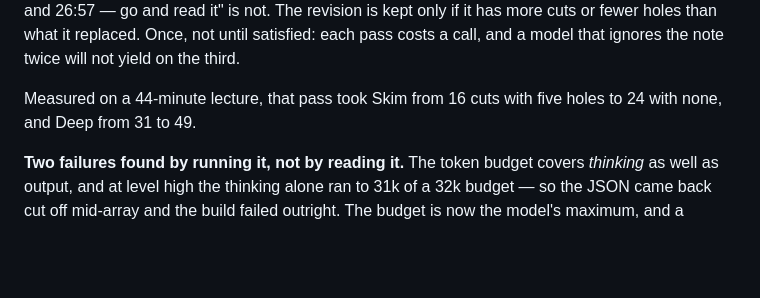
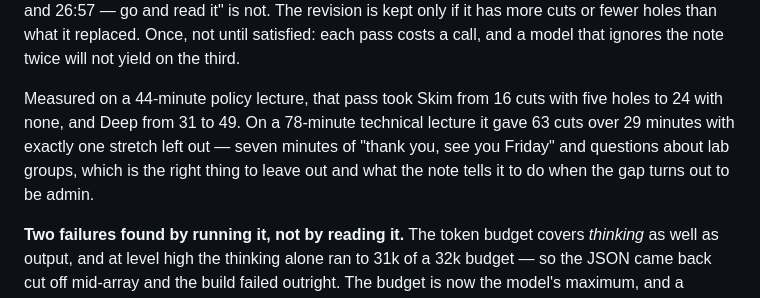
Before and after one commit to Tahallaman/UniNotes, a Markdown page: docs/gui-design.md, the part around the change. Drawn GitHub-style; blank space fills up the shorter version.

Commit message:
docs(highlights): record what the second lecture measured
A 78-minute technical lecture, which is a different shape from the policy one everything was tuned against: 63 cuts over 29 minutes, and the one stretch it leaves out is post-lecture chatter about lab groups. That is the gap check working rather than failing.

Co-Authored-By: Claude Opus 5 <noreply@anthropic.com>

```diff
--- a/docs/gui-design.md
+++ b/docs/gui-design.md
@@ -744,8 +744,12 @@ revision is kept only if it has more cuts or fewer holes than what it replaced.
 Once, not until satisfied: each pass costs a call, and a model that ignores the
 note twice will not yield on the third.
 
-Measured on a 44-minute lecture, that pass took Skim from 16 cuts with five holes
-to 24 with none, and Deep from 31 to 49.
+Measured on a 44-minute policy lecture, that pass took Skim from 16 cuts with
+five holes to 24 with none, and Deep from 31 to 49. On a 78-minute technical
+lecture it gave 63 cuts over 29 minutes with exactly one stretch left out — seven
+minutes of "thank you, see you Friday" and questions about lab groups, which is
+the right thing to leave out and what the note tells it to do when the gap turns
+out to be admin.
 
 **Two failures found by running it, not by reading it.** The token budget covers
 *thinking* as well as output, and at level high the thinking alone ran to 31k of a
```
